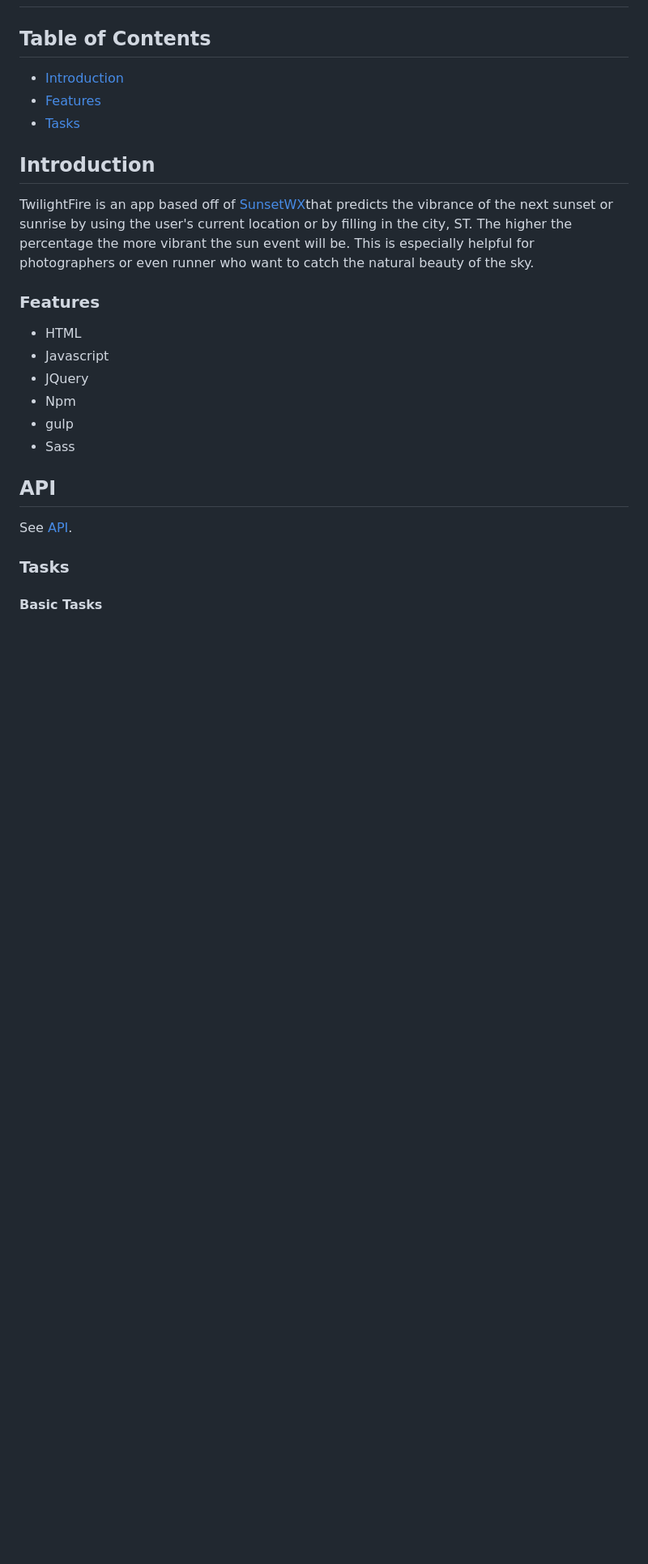
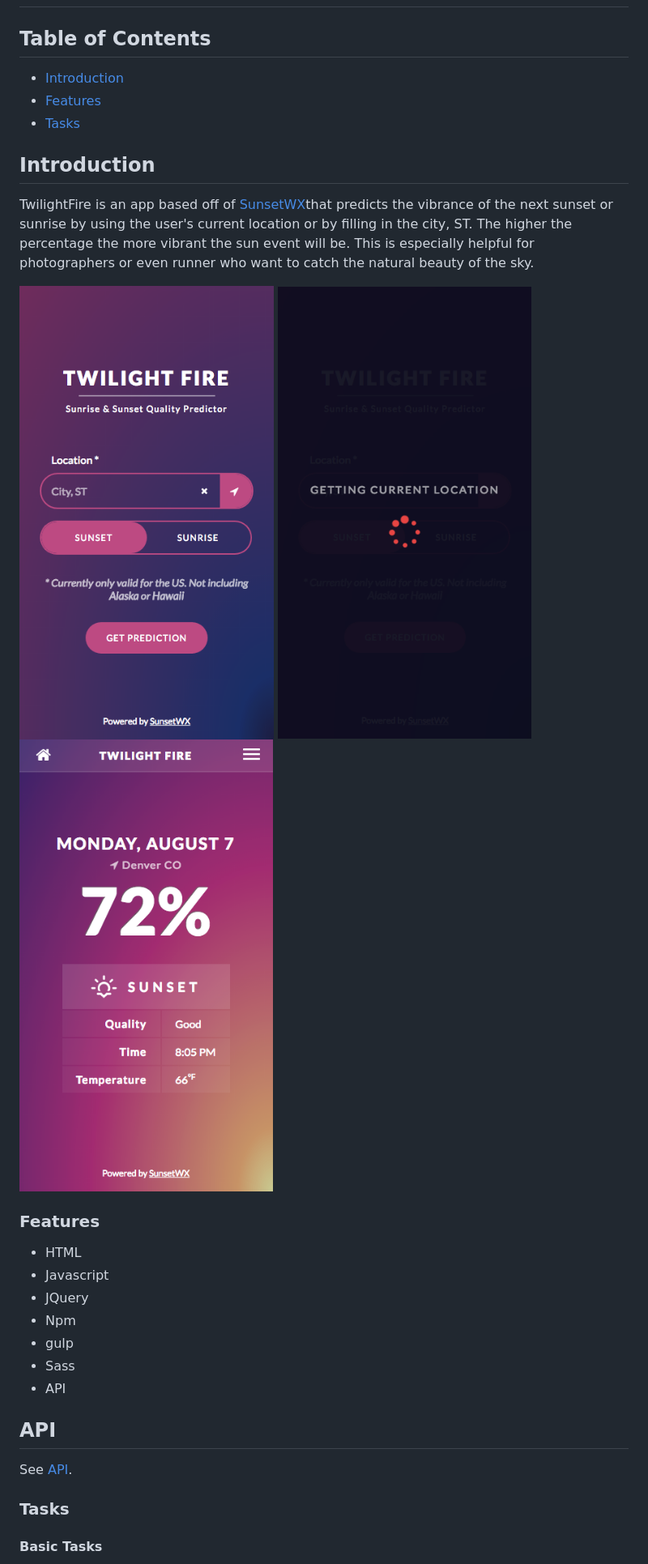
Before and after one commit to michaelablackham/thinkful-sunset, a Markdown page: README.md, the part around the change printed below. Shown: that part at 81% size. Rendered like a GitHub page; pictures changed too: src/screenshots/home.png (added), src/screenshots/loading.png (added), src/screenshots/results.png (added); blank space fills up the shorter version.

Commit message:
revisions to README.md and screenshots

```diff
--- a/README.md
+++ b/README.md
@@ -10,6 +10,10 @@
 TwilightFire is an app based off of [SunsetWX](https://sunsetwx.com/)that predicts the vibrance of the next sunset or sunrise by using the user's current location or by filling in the city, ST.
 The higher the percentage the more vibrant the sun event will be.
 This is especially helpful for photographers or even runner who want to catch the natural beauty of the sky.
+
+![Walkthrough](src/screenshots/home.png)
+![Walkthrough](src/screenshots/loading.png)
+![Walkthrough](src/screenshots/results.png)
 
 ### Features
   - HTML
@@ -18,6 +22,7 @@ This is especially helpful for photographers or even runner who want to catch th
   - Npm
   - gulp
   - Sass
+  - API
 
 ## API
 See [API](https://sunburst.sunsetwx.com/v1/docs/).
```
Also changed, not shown: other parts of README.md (+3 -3 lines).
